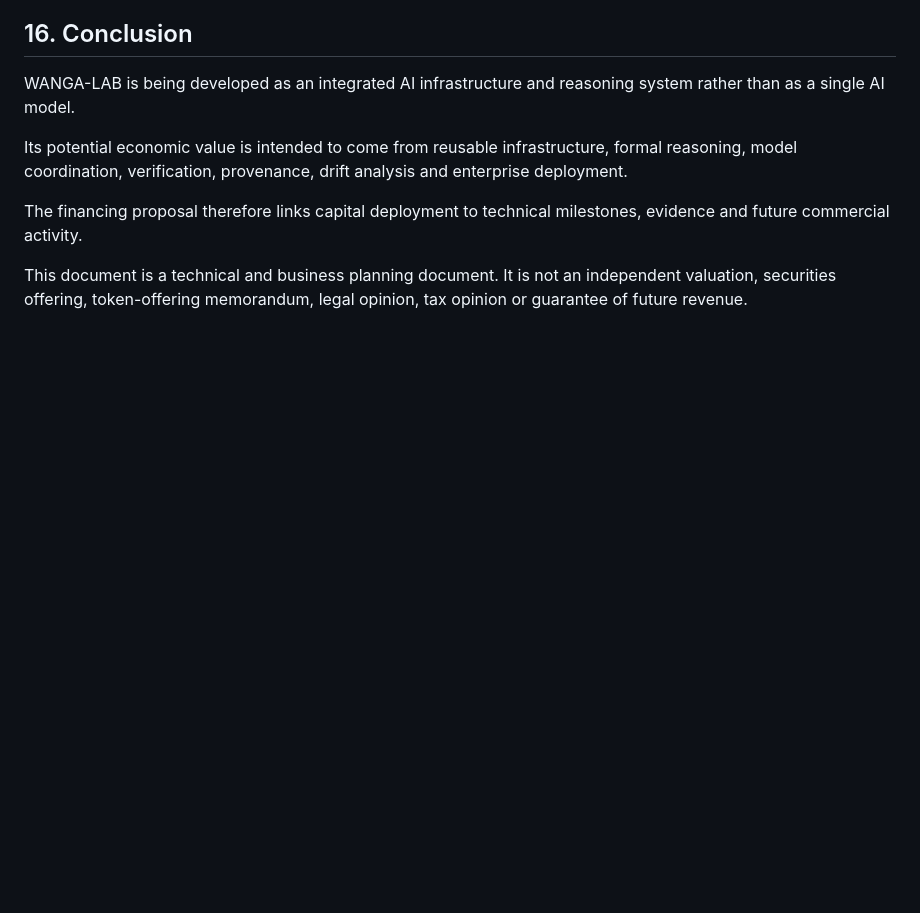
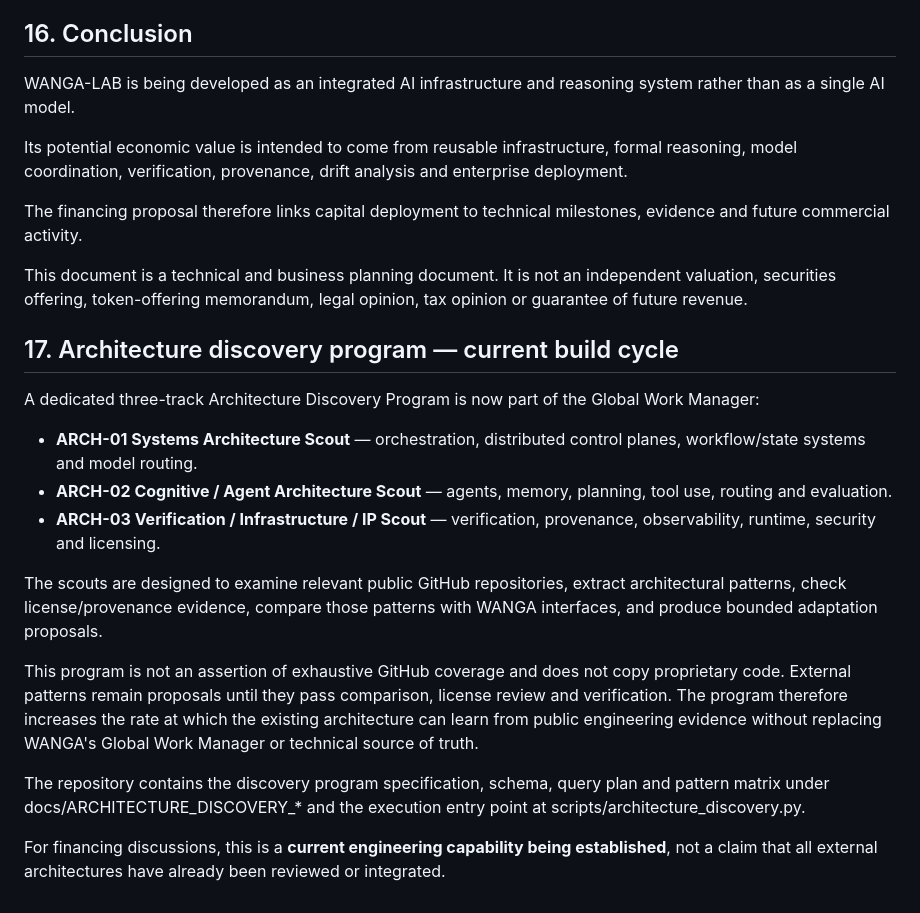
Before and after one commit to AmbassadorOv/WANGA-LAB, a Markdown page: docs/WHITEPAPER_BANK_INVESTOR_V2.md, the part around the change. Rendered like a GitHub page; blank space fills up the shorter version.

Commit message:
docs: align investor materials with architecture discovery program

```diff
--- a/docs/WHITEPAPER_BANK_INVESTOR_V2.md
+++ b/docs/WHITEPAPER_BANK_INVESTOR_V2.md
@@ -234,3 +234,20 @@ Its potential economic value is intended to come from reusable infrastructure, f
 The financing proposal therefore links capital deployment to technical milestones, evidence and future commercial activity.
 
 This document is a technical and business planning document. It is not an independent valuation, securities offering, token-offering memorandum, legal opinion, tax opinion or guarantee of future revenue.
+
+
+## 17. Architecture discovery program — current build cycle
+
+A dedicated three-track Architecture Discovery Program is now part of the Global Work Manager:
+
+- **ARCH-01 Systems Architecture Scout** — orchestration, distributed control planes, workflow/state systems and model routing.
+- **ARCH-02 Cognitive / Agent Architecture Scout** — agents, memory, planning, tool use, routing and evaluation.
+- **ARCH-03 Verification / Infrastructure / IP Scout** — verification, provenance, observability, runtime, security and licensing.
+
+The scouts are designed to examine relevant public GitHub repositories, extract architectural patterns, check license/provenance evidence, compare those patterns with WANGA interfaces, and produce bounded adaptation proposals.
+
+This program is not an assertion of exhaustive GitHub coverage and does not copy proprietary code. External patterns remain proposals until they pass comparison, license review and verification. The program therefore increases the rate at which the existing architecture can learn from public engineering evidence without replacing WANGA's Global Work Manager or technical source of truth.
+
+The repository contains the discovery program specification, schema, query plan and pattern matrix under docs/ARCHITECTURE_DISCOVERY_* and the execution entry point at scripts/architecture_discovery.py.
+
+For financing discussions, this is a **current engineering capability being established**, not a claim that all external architectures have already been reviewed or integrated.
```
